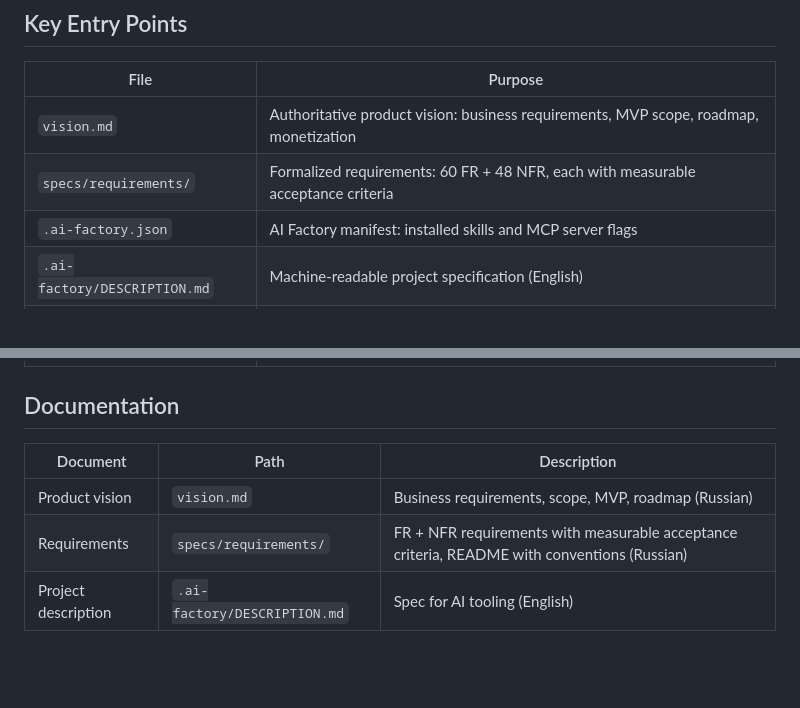
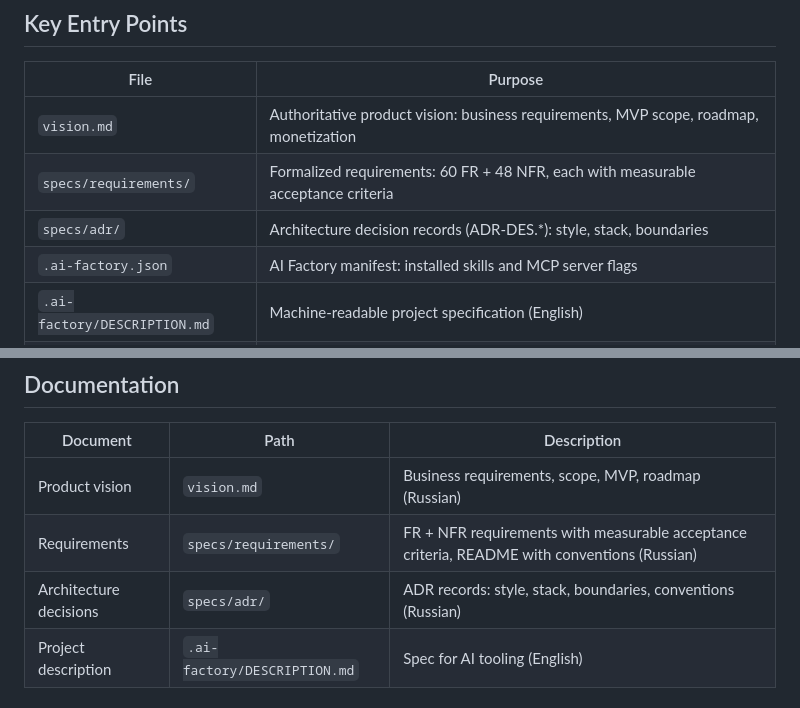
Before and after one commit to n-marusov/vedo-edutrack, a Markdown page: AGENTS.md, 2 parts joined by grey strips. Drawn GitHub-style; blank space fills up the shorter version.

Commit message:
docs(agents): document specs/adr in AGENTS.md
Add specs/adr to the entry points and documentation tables.

```diff
--- a/AGENTS.md
+++ b/AGENTS.md
@@ -37,6 +37,7 @@ vedo-edutrack/
 |------|---------|
 | `vision.md` | Authoritative product vision: business requirements, MVP scope, roadmap, monetization |
 | `specs/requirements/` | Formalized requirements: 60 FR + 48 NFR, each with measurable acceptance criteria |
+| `specs/adr/` | Architecture decision records (ADR-DES.*): style, stack, boundaries |
 | `.ai-factory.json` | AI Factory manifest: installed skills and MCP server flags |
 | `.ai-factory/DESCRIPTION.md` | Machine-readable project specification (English) |
 | `.ai-factory/config.yaml` | AI Factory configuration: `language.ui: ru`, `language.artifacts: en`, git settings |
@@ -47,6 +48,7 @@ vedo-edutrack/
 |----------|------|-------------|
 | Product vision | `vision.md` | Business requirements, scope, MVP, roadmap (Russian) |
 | Requirements | `specs/requirements/` | FR + NFR requirements with measurable acceptance criteria, README with conventions (Russian) |
+| Architecture decisions | `specs/adr/` | ADR records: style, stack, boundaries, conventions (Russian) |
 | Project description | `.ai-factory/DESCRIPTION.md` | Spec for AI tooling (English) |
 
 ## AI Context Files
```
